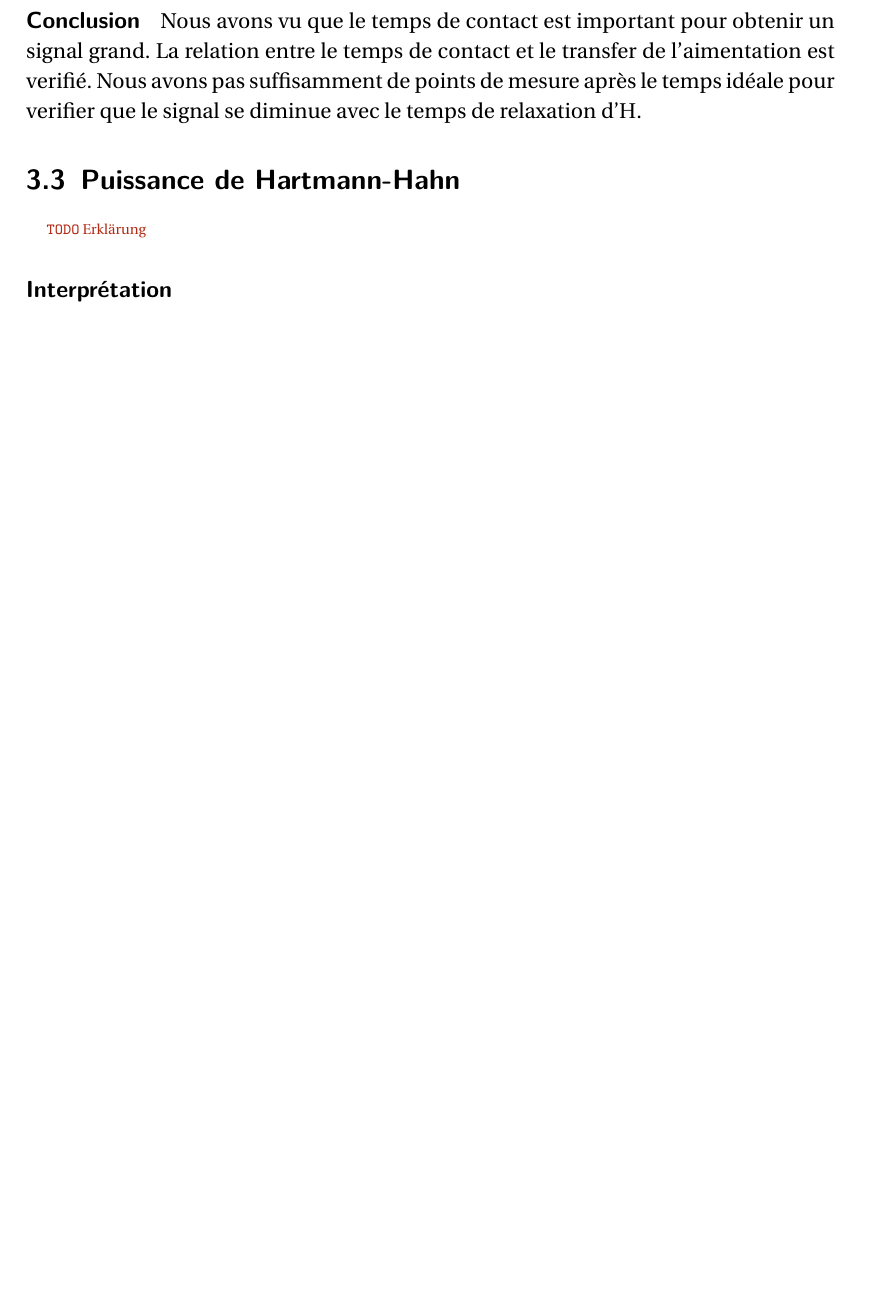
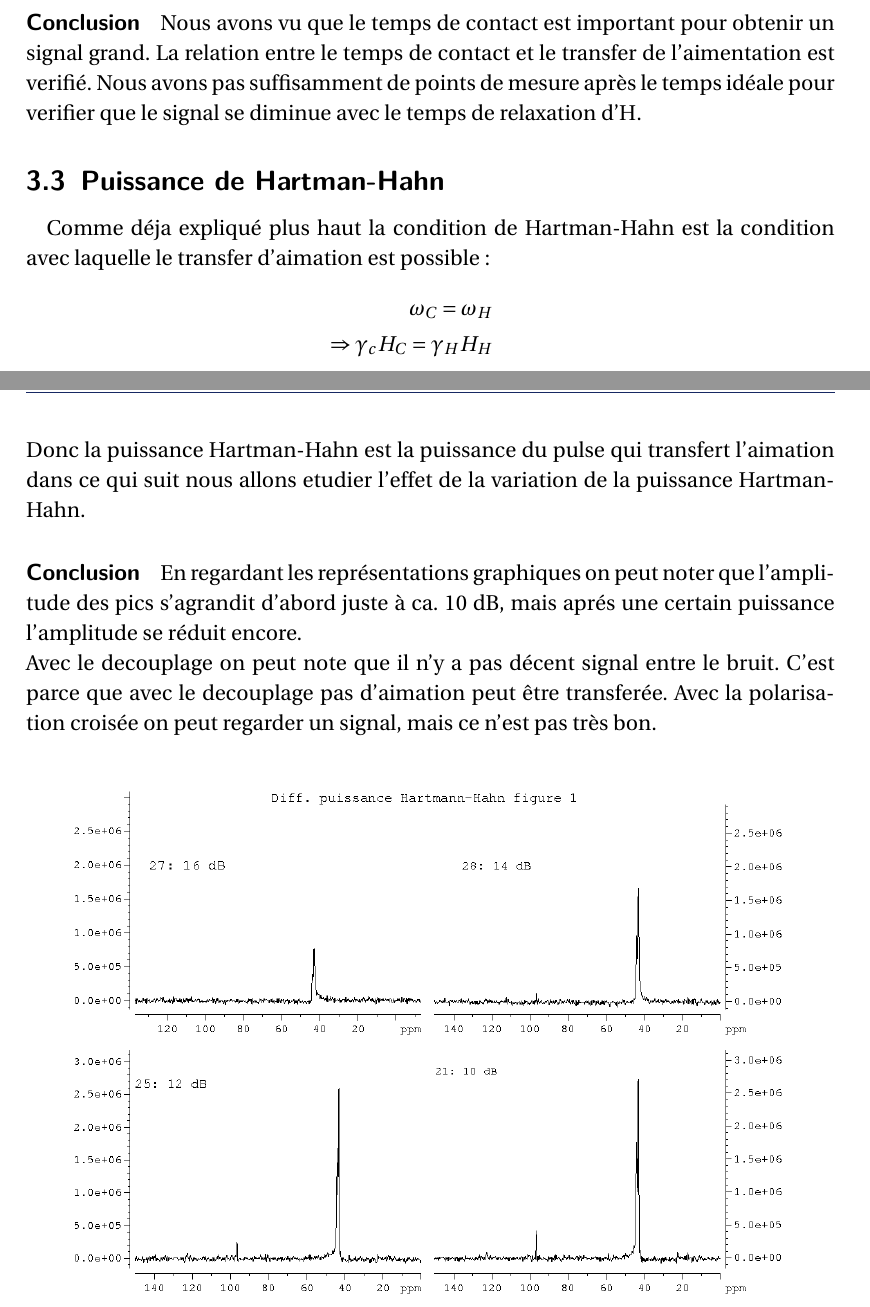
Before and after one commit to varya3/TP_kernspin, a LaTeX paper (rapport.tex): part of page 10 of 22 before the commit and two parts of pages 10 and 12 of 22 after it, the two joined at a grey line, cut so that both start at the same text, the shorter picture padded with empty space. Compiled offline with pdfLaTeX; an older LaTeX class or package is replaced by its successor.

Commit message:
ein paar mini-ergänzungen

```diff
--- a/rapport.tex
+++ b/rapport.tex
@@ -179,10 +179,16 @@
     \includegraphics[width=\textwidth]{bilder/figure4.png}
     \caption{\label{temps} Les spectres pour les différents temps de contact}
    \end{figure}
-  \subsection{Puissance de Hartmann-Hahn}
-  \todo{Erklärung}
-  \paragraph{Interprétation}
+  \subsection{Puissance de Hartman-Hahn}
+ Comme déja expliqué plus haut la condition de Hartman-Hahn est la condition avec laquelle le transfer d'aimation est possible:
+    \begin{eqnarray*}
+     \omega_C=\omega_H\\
+     \Rightarrow \gamma_c H_C=\gamma_H H_H
+    \end{eqnarray*}
+ Donc la puissance Hartman-Hahn est la puissance du pulse qui transfert l'aimation dans ce qui suit nous allons etudier l'effet de la variation de la puissance Hartman-Hahn.
   \paragraph{Conclusion}
+En regardant les  représentations graphiques on peut noter que l'amplitude des pics s'agrandit d'abord juste à ca. 10 dB, mais aprés une certain puissance  l'amplitude se réduit encore.\\
+Avec le decouplage on peut note que il n'y a pas décent signal entre le bruit. C'est parce que avec le decouplage pas d'aimation peut être transferée. Avec la polarisation croisée on peut regarder un signal, mais ce n'est pas très bon.
  \begin{figure}[H]
     \includegraphics[width=\textwidth]{bilder/figure5.png}
   \end{figure}
```
Also changed, not shown: rapport.pdf, rapport.tex (4 more changed lines), 4 other files.
